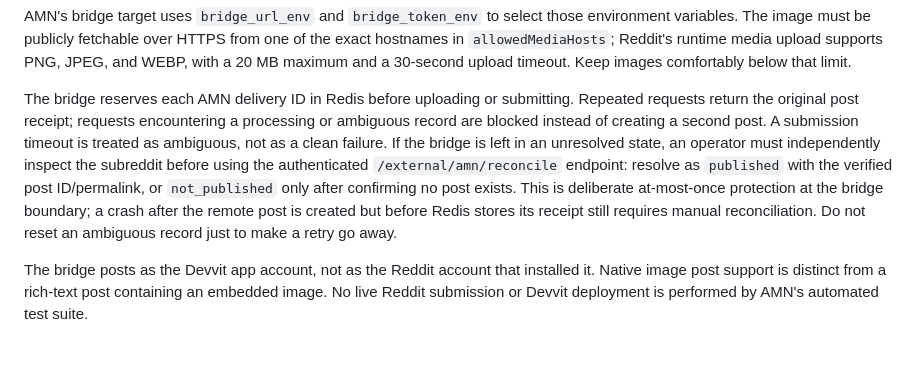
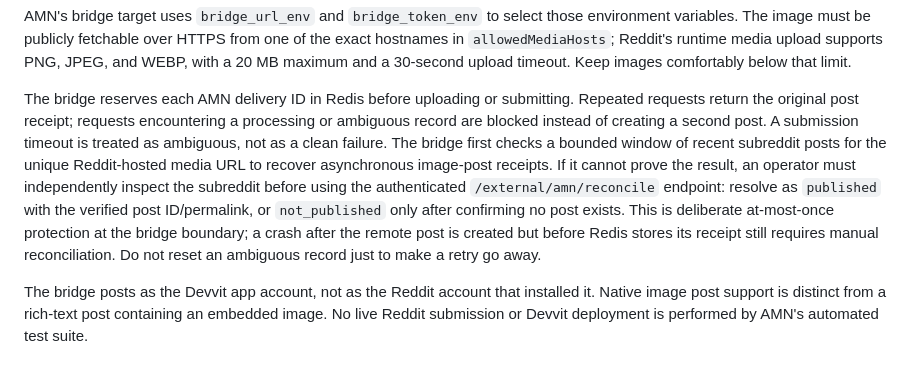
Before and after one commit to michaelkage/autonomous-media-network, a Markdown page: README.md, the part around the change. Drawn GitHub-style.

Commit message:
docs(reddit): document asynchronous post receipt recovery

```diff
--- a/README.md
+++ b/README.md
@@ -30,7 +30,7 @@ npx devvit playtest
 
 AMN's bridge target uses `bridge_url_env` and `bridge_token_env` to select those environment variables. The image must be publicly fetchable over HTTPS from one of the exact hostnames in `allowedMediaHosts`; Reddit's runtime media upload supports PNG, JPEG, and WEBP, with a 20 MB maximum and a 30-second upload timeout. Keep images comfortably below that limit.
 
-The bridge reserves each AMN delivery ID in Redis before uploading or submitting. Repeated requests return the original post receipt; requests encountering a processing or ambiguous record are blocked instead of creating a second post. A submission timeout is treated as ambiguous, not as a clean failure. If the bridge is left in an unresolved state, an operator must independently inspect the subreddit before using the authenticated `/external/amn/reconcile` endpoint: resolve as `published` with the verified post ID/permalink, or `not_published` only after confirming no post exists. This is deliberate at-most-once protection at the bridge boundary; a crash after the remote post is created but before Redis stores its receipt still requires manual reconciliation. Do not reset an ambiguous record just to make a retry go away.
+The bridge reserves each AMN delivery ID in Redis before uploading or submitting. Repeated requests return the original post receipt; requests encountering a processing or ambiguous record are blocked instead of creating a second post. A submission timeout is treated as ambiguous, not as a clean failure. The bridge first checks a bounded window of recent subreddit posts for the unique Reddit-hosted media URL to recover asynchronous image-post receipts. If it cannot prove the result, an operator must independently inspect the subreddit before using the authenticated `/external/amn/reconcile` endpoint: resolve as `published` with the verified post ID/permalink, or `not_published` only after confirming no post exists. This is deliberate at-most-once protection at the bridge boundary; a crash after the remote post is created but before Redis stores its receipt still requires manual reconciliation. Do not reset an ambiguous record just to make a retry go away.
 
 The bridge posts as the Devvit app account, not as the Reddit account that installed it. Native image post support is distinct from a rich-text post containing an embedded image. No live Reddit submission or Devvit deployment is performed by AMN's automated test suite.
 
```
